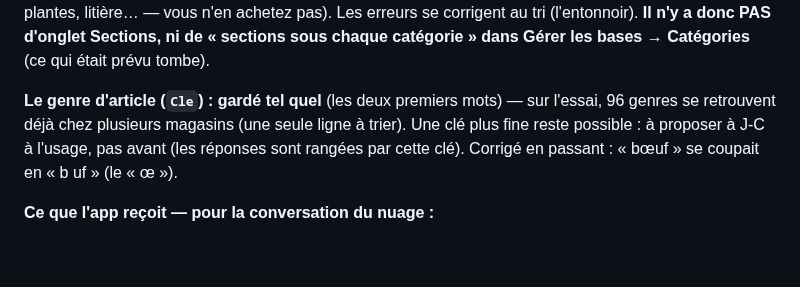
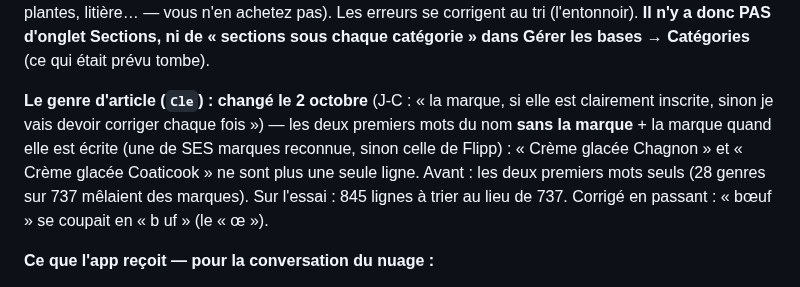
Before and after one commit to ngjcpvino/Reservedesgourmands, a Markdown page: docs/RdG-05-speciaux-2026-09-28.md, the part around the change. Rendered like a GitHub page; blank space fills up the shorter version.

Commit message:
Note : le genre d'article porte la marque quand elle est écrite (J-C) — Coaticook ne passe plus sous Chagnon
Co-Authored-By: Claude Opus 5.5 <noreply@anthropic.com>

```diff
--- a/docs/RdG-05-speciaux-2026-09-28.md
+++ b/docs/RdG-05-speciaux-2026-09-28.md
@@ -503,9 +503,10 @@ les 1 016 articles : **10 % en « Autres »** (repas prêts, pizza, quenelles, p
 Les erreurs se corrigent au tri (l'entonnoir). **Il n'y a donc PAS d'onglet Sections, ni de « sections sous chaque
 catégorie » dans Gérer les bases → Catégories** (ce qui était prévu tombe).
 
-**Le genre d'article (`Cle`) : gardé tel quel** (les deux premiers mots) — sur l'essai, 96 genres se retrouvent déjà
-chez plusieurs magasins (une seule ligne à trier). Une clé plus fine reste possible : à proposer à J-C à l'usage, pas
-avant (les réponses sont rangées par cette clé). Corrigé en passant : « bœuf » se coupait en « b uf » (le « œ »).
+**Le genre d'article (`Cle`) : changé le 2 octobre** (J-C : « la marque, si elle est clairement inscrite, sinon je vais devoir
+corriger chaque fois ») — les deux premiers mots du nom **sans la marque** + la marque quand elle est écrite (une de SES
+marques reconnue, sinon celle de Flipp) : « Crème glacée Chagnon » et « Crème glacée Coaticook » ne sont plus une seule ligne.
+Avant : les deux premiers mots seuls (28 genres sur 737 mêlaient des marques). Sur l'essai : 845 lignes à trier au lieu de 737. Corrigé en passant : « bœuf » se coupait en « b uf » (le « œ »).
 
 **Ce que l'app reçoit — pour la conversation du nuage :**
 - `references` (à chaque ouverture) :
```
Also changed, not shown: CLAUDE.md (+1 -1 lines), docs/RdG-structure-donnees.md (+2 -2 lines).
